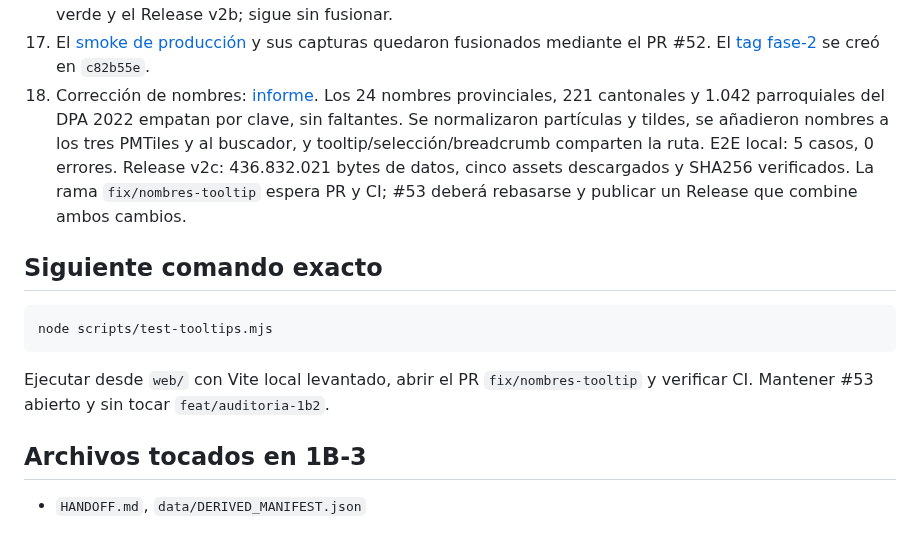
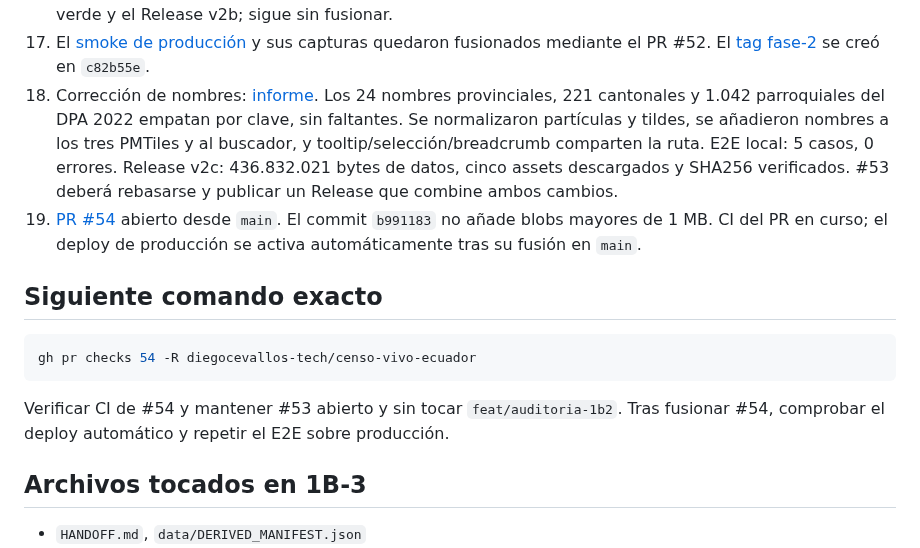
Before and after one commit to diegocevallos-tech/censo-vivo-ecuador, a Markdown page: HANDOFF.md, the part around one of its changes. GitHub-like rendering.

Commit message:
docs(handoff): track named tooltip PR and deployment

````diff
--- a/HANDOFF.md
+++ b/HANDOFF.md
@@ -25,15 +25,16 @@
 15. [Deploy 36211854596](https://github.com/diegocevallos-tech/censo-vivo-ecuador/actions/runs/36211854596) exitoso. El [smoke de producción](docs/fase2_smoke_produccion.md) recorrió seis niveles, tres círculos, lazo, multiselección, 30 indicadores y URL compartida sin errores de consola; primera carga 487.698 bytes. Lighthouse escritorio: rendimiento 91, accesibilidad 94, LCP 1,26 s. Móvil: 47, 94, 4,89 s. La brecha móvil está en la [issue #51](https://github.com/diegocevallos-tech/censo-vivo-ecuador/issues/51).
 16. La auditoría [#46](https://github.com/diegocevallos-tech/censo-vivo-ecuador/pull/46) concluye «aprobar con correcciones»: Queen, 999 permutaciones, topología fija, seis índices canónicos, 16 grupos y gemelos a parroquia/cantón. Se abrió el [PR de corrección #53](https://github.com/diegocevallos-tech/censo-vivo-ecuador/pull/53) con CI verde y el Release v2b; sigue sin fusionar.
 17. El [smoke de producción](docs/fase2_smoke_produccion.md) y sus capturas quedaron fusionados mediante el PR #52. El [tag fase-2](https://github.com/diegocevallos-tech/censo-vivo-ecuador/releases/tag/fase-2) se creó en `c82b55e`.
-18. Corrección de nombres: [informe](docs/qa/nombres_tooltip.md). Los 24 nombres provinciales, 221 cantonales y 1.042 parroquiales del DPA 2022 empatan por clave, sin faltantes. Se normalizaron partículas y tildes, se añadieron nombres a los tres PMTiles y al buscador, y tooltip/selección/breadcrumb comparten la ruta. E2E local: 5 casos, 0 errores. Release v2c: 436.832.021 bytes de datos, cinco assets descargados y SHA256 verificados. La rama `fix/nombres-tooltip` espera PR y CI; #53 deberá rebasarse y publicar un Release que combine ambos cambios.
+18. Corrección de nombres: [informe](docs/qa/nombres_tooltip.md). Los 24 nombres provinciales, 221 cantonales y 1.042 parroquiales del DPA 2022 empatan por clave, sin faltantes. Se normalizaron partículas y tildes, se añadieron nombres a los tres PMTiles y al buscador, y tooltip/selección/breadcrumb comparten la ruta. E2E local: 5 casos, 0 errores. Release v2c: 436.832.021 bytes de datos, cinco assets descargados y SHA256 verificados. #53 deberá rebasarse y publicar un Release que combine ambos cambios.
+19. [PR #54](https://github.com/diegocevallos-tech/censo-vivo-ecuador/pull/54) abierto desde `main`. El commit `b991183` no añade blobs mayores de 1 MB. CI del PR en curso; el deploy de producción se activa automáticamente tras su fusión en `main`.
 
 ## Siguiente comando exacto
 
 ```sh
-node scripts/test-tooltips.mjs
+gh pr checks 54 -R diegocevallos-tech/censo-vivo-ecuador
 ```
 
-Ejecutar desde `web/` con Vite local levantado, abrir el PR `fix/nombres-tooltip` y verificar CI. Mantener #53 abierto y sin tocar `feat/auditoria-1b2`.
+Verificar CI de #54 y mantener #53 abierto y sin tocar `feat/auditoria-1b2`. Tras fusionar #54, comprobar el deploy automático y repetir el E2E sobre producción.
 
 ## Archivos tocados en 1B-3
 
````
Also changed, not shown: other parts of HANDOFF.md (+1 -1 lines).
